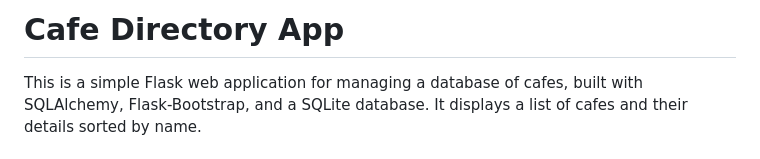
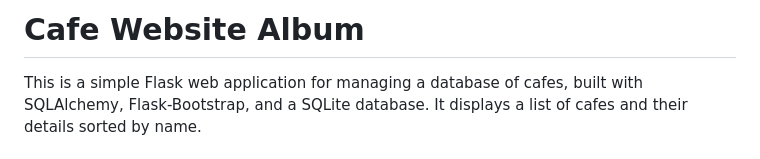
Before and after one commit to jvcarpena/Coffee-Shops-Album, a Markdown page: README.md, the part around the change. Rendered like a GitHub page.

```diff
--- a/README.md
+++ b/README.md
@@ -1,4 +1,4 @@
-# Cafe Directory App
+# Cafe Website Album
 
 This is a simple Flask web application for managing a database of cafes, built with SQLAlchemy, Flask-Bootstrap, and a SQLite database. It displays a list of cafes and their details sorted by name.
 
```
